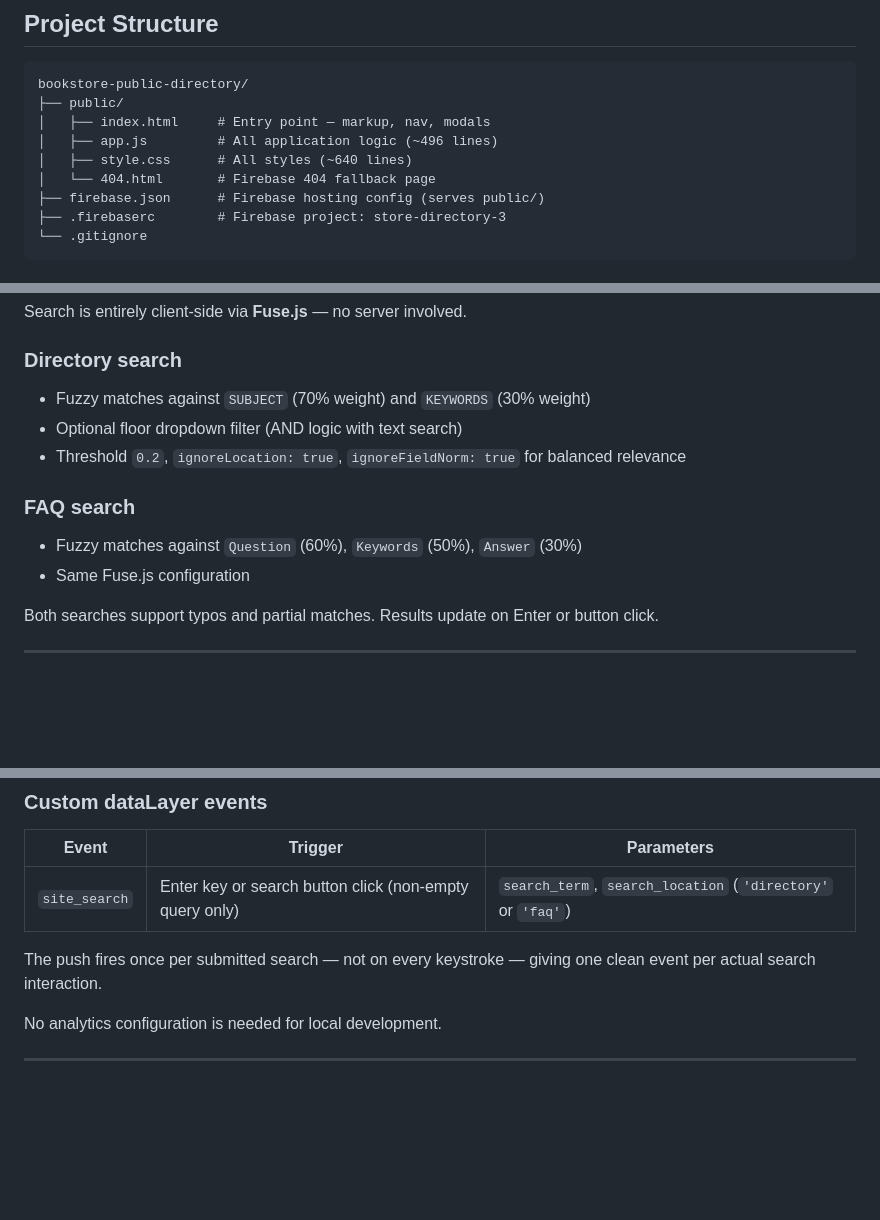
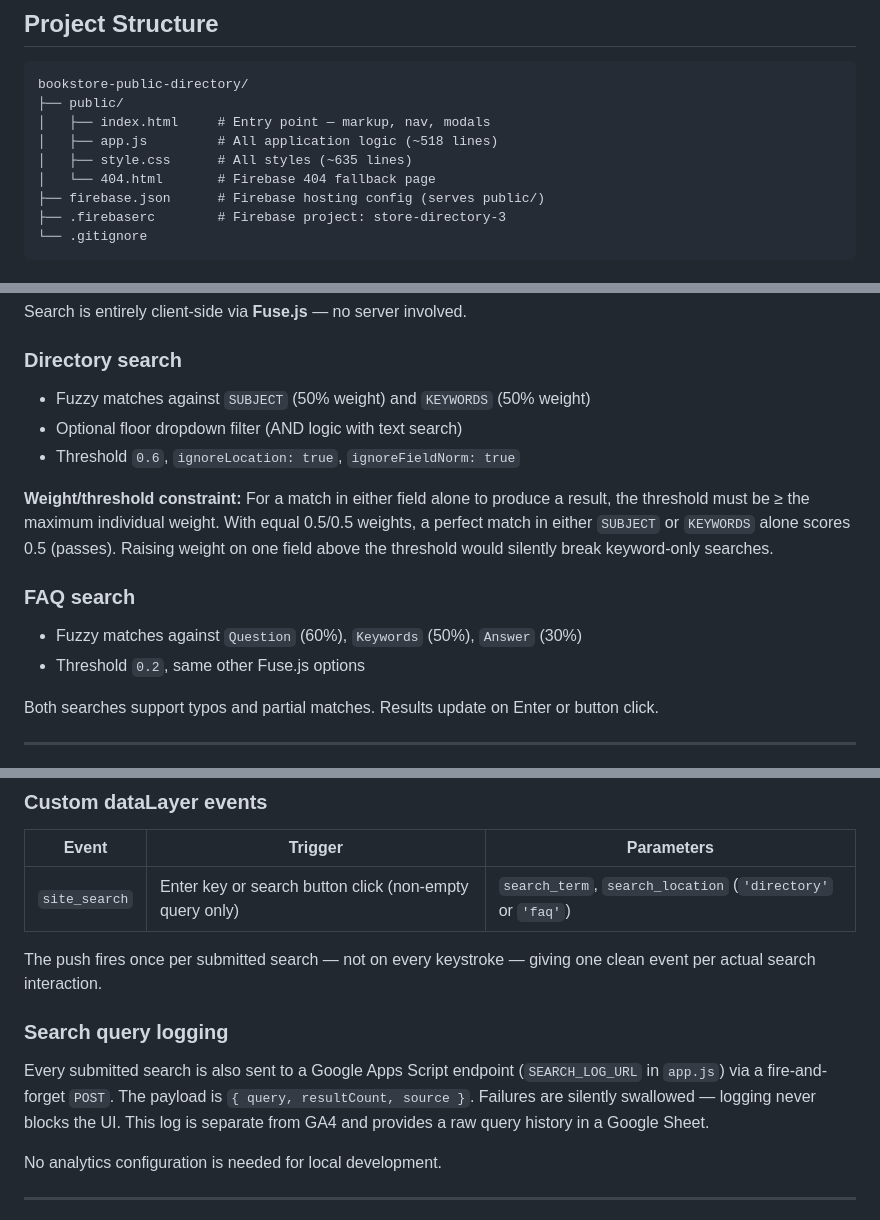
Before and after one commit to tscottc/bookstore-public-directory, a Markdown page: README.md, 3 parts joined by grey strips. GitHub-like rendering; blank space fills up the shorter version.

Commit message:
docs: update README to reflect search config fix and query logging
- Correct Fuse.js weights (0.5/0.5) and threshold (0.6) after keyword search fix
- Add note explaining the weight/threshold constraint so the setting isn't regressed
- Document search query logging (Google Apps Script endpoint)
- Update line counts for app.js and style.css

Co-Authored-By: Claude Sonnet 4.6 <noreply@anthropic.com>

```diff
--- a/README.md
+++ b/README.md
@@ -36,8 +36,8 @@ No `npm`, no build step, no bundler. The entire app is three files: `index.html`
 bookstore-public-directory/
 ├── public/
 │   ├── index.html     # Entry point — markup, nav, modals
-│   ├── app.js         # All application logic (~496 lines)
-│   ├── style.css      # All styles (~640 lines)
+│   ├── app.js         # All application logic (~518 lines)
+│   ├── style.css      # All styles (~635 lines)
 │   └── 404.html       # Firebase 404 fallback page
 ├── firebase.json      # Firebase hosting config (serves public/)
 ├── .firebaserc        # Firebase project: store-directory-3
@@ -85,13 +85,15 @@ To update the data, edit the Google Sheets directly. Changes reflect immediately
 Search is entirely client-side via **Fuse.js** — no server involved.
 
 ### Directory search
-- Fuzzy matches against `SUBJECT` (70% weight) and `KEYWORDS` (30% weight)
+- Fuzzy matches against `SUBJECT` (50% weight) and `KEYWORDS` (50% weight)
 - Optional floor dropdown filter (AND logic with text search)
-- Threshold `0.2`, `ignoreLocation: true`, `ignoreFieldNorm: true` for balanced relevance
+- Threshold `0.6`, `ignoreLocation: true`, `ignoreFieldNorm: true`
+
+**Weight/threshold constraint:** For a match in either field alone to produce a result, the threshold must be ≥ the maximum individual weight. With equal 0.5/0.5 weights, a perfect match in either `SUBJECT` or `KEYWORDS` alone scores 0.5 (passes). Raising weight on one field above the threshold would silently break keyword-only searches.
 
 ### FAQ search
 - Fuzzy matches against `Question` (60%), `Keywords` (50%), `Answer` (30%)
-- Same Fuse.js configuration
+- Threshold `0.2`, same other Fuse.js options
 
 Both searches support typos and partial matches. Results update on Enter or button click.
 
@@ -135,6 +137,10 @@ Firebase is configured to serve the `public/` directory and ignore dotfiles and
 
 The push fires once per submitted search — not on every keystroke — giving one clean event per actual search interaction.
 
+### Search query logging
+
+Every submitted search is also sent to a Google Apps Script endpoint (`SEARCH_LOG_URL` in `app.js`) via a fire-and-forget `POST`. The payload is `{ query, resultCount, source }`. Failures are silently swallowed — logging never blocks the UI. This log is separate from GA4 and provides a raw query history in a Google Sheet.
+
 No analytics configuration is needed for local development.
 
 ---
```
